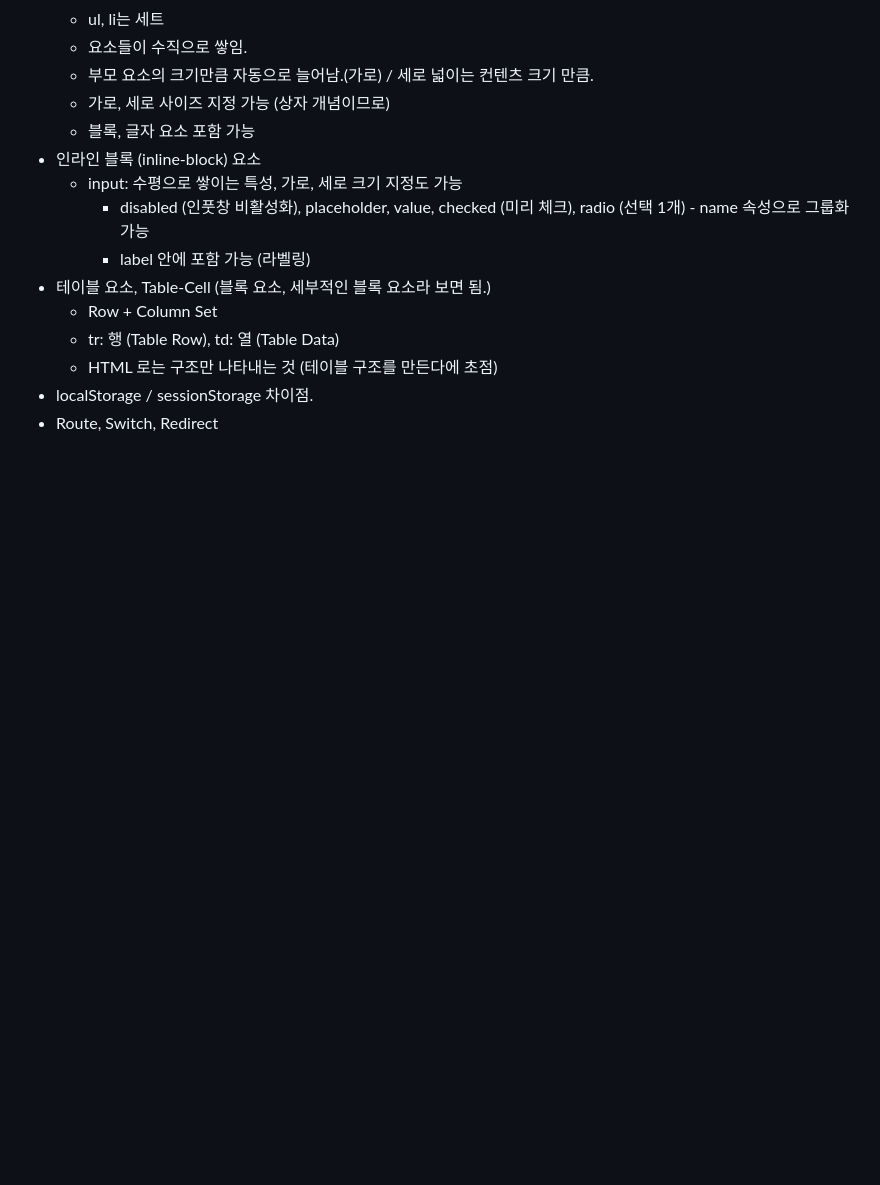
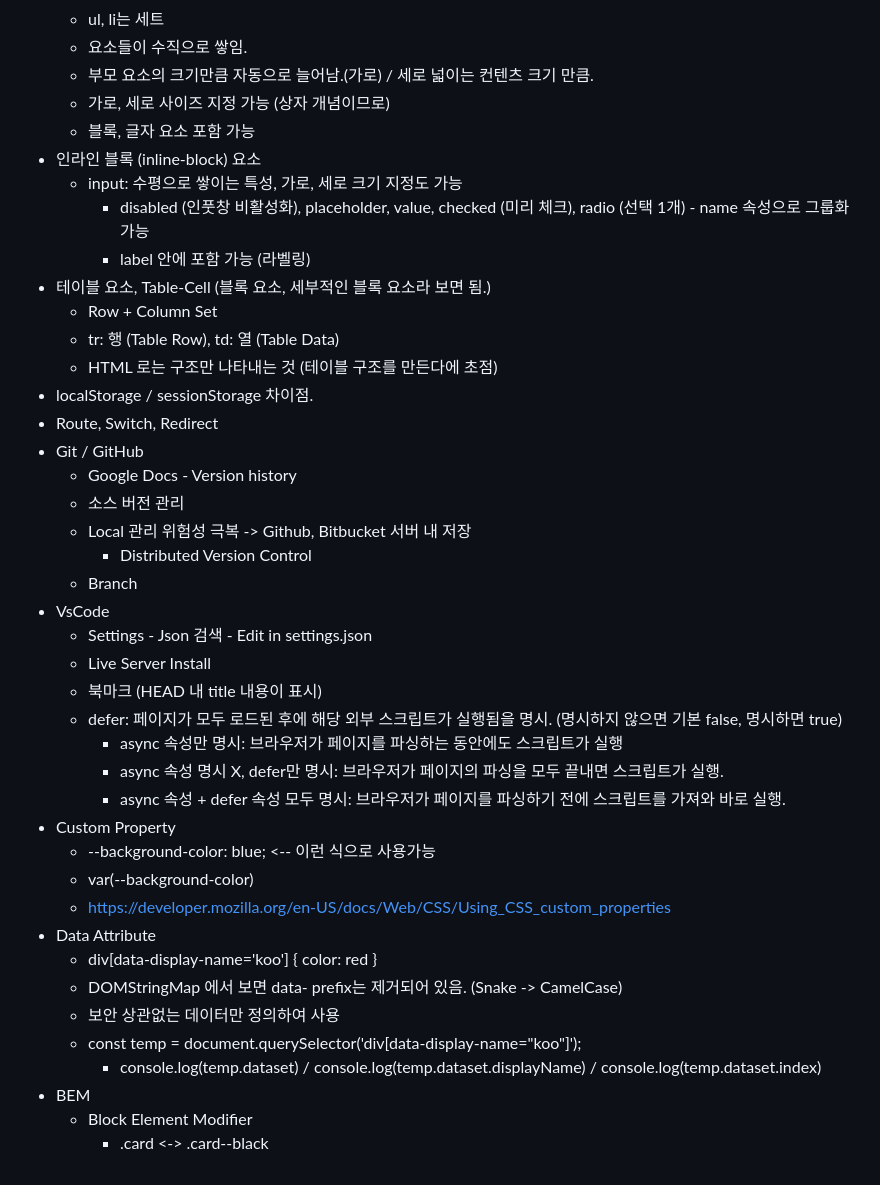
Before and after one commit to aidenkoog/awesome-programming-practice, a Markdown page: note/README.md, the part around the change. Rendered like a GitHub page; blank space fills up the shorter version.

Commit message:
[Feature] Update study note

```diff
--- a/note/README.md
+++ b/note/README.md
@@ -447,3 +447,30 @@
   - HTML 로는 구조만 나타내는 것 (테이블 구조를 만든다에 초점)
 - localStorage / sessionStorage 차이점.
 - Route, Switch, Redirect
+- Git / GitHub
+  - Google Docs - Version history
+  - 소스 버전 관리
+  - Local 관리 위험성 극복 -> Github, Bitbucket 서버 내 저장
+    - Distributed Version Control
+  - Branch
+- VsCode
+  - Settings - Json 검색 - Edit in settings.json
+  - Live Server Install
+  - 북마크 (HEAD 내 title 내용이 표시)
+  - defer: 페이지가 모두 로드된 후에 해당 외부 스크립트가 실행됨을 명시. (명시하지 않으면 기본 false, 명시하면 true)
+    - async 속성만 명시: 브라우저가 페이지를 파싱하는 동안에도 스크립트가 실행
+    - async 속성 명시 X, defer만 명시: 브라우저가 페이지의 파싱을 모두 끝내면 스크립트가 실행.
+    - async 속성 + defer 속성 모두 명시: 브라우저가 페이지를 파싱하기 전에 스크립트를 가져와 바로 실행.
+- Custom Property
+  - --background-color: blue; <-- 이런 식으로 사용가능
+  - var(--background-color)
+  - https://developer.mozilla.org/en-US/docs/Web/CSS/Using_CSS_custom_properties
+- Data Attribute
+  - div[data-display-name='koo'] { color: red }
+  - DOMStringMap 에서 보면 data- prefix는 제거되어 있음. (Snake -> CamelCase)
+  - 보안 상관없는 데이터만 정의하여 사용
+  - const temp = document.querySelector('div[data-display-name="koo"]');
+    - console.log(temp.dataset) / console.log(temp.dataset.displayName) / console.log(temp.dataset.index)
+- BEM
+  - Block Element Modifier
+    - .card <-> .card--black
```
